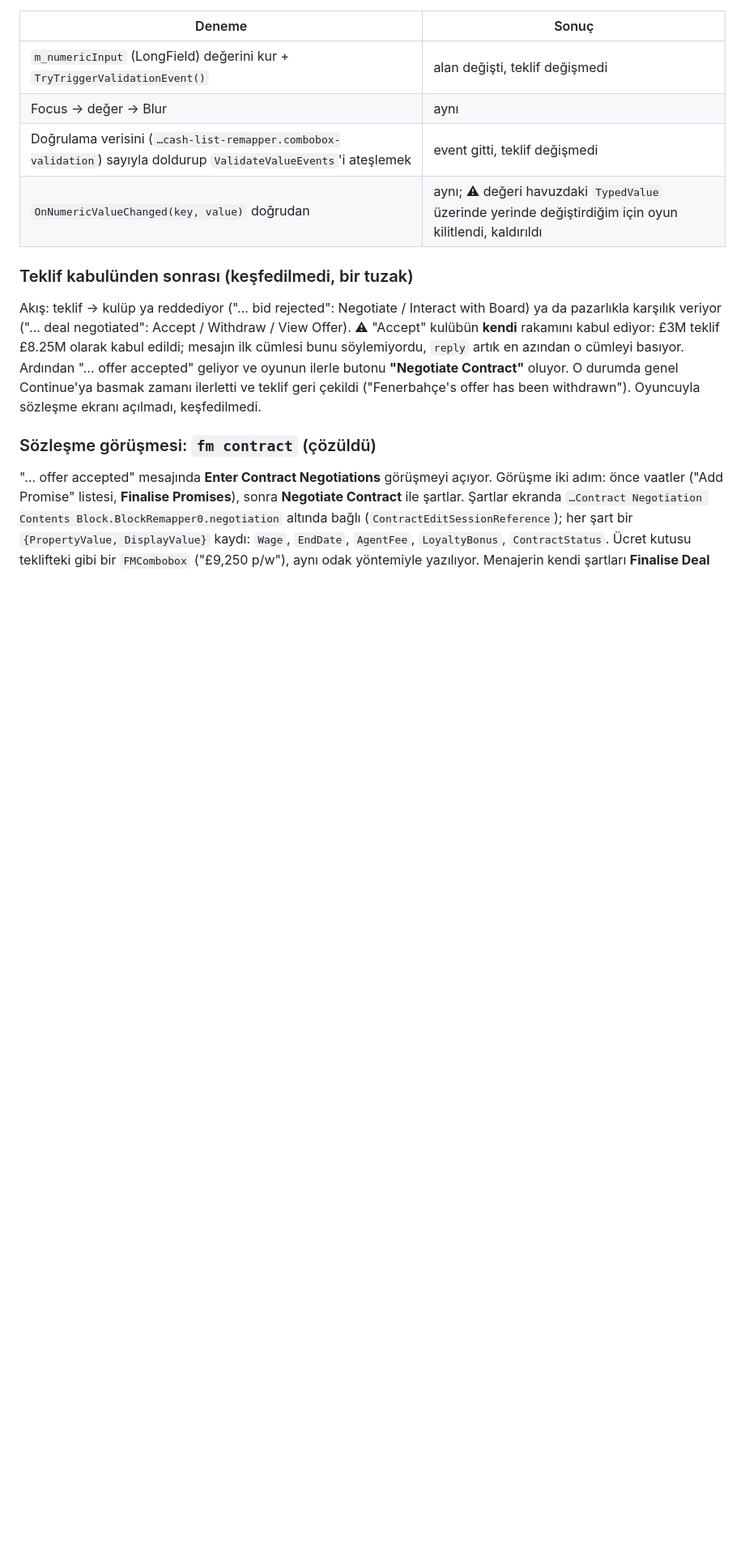
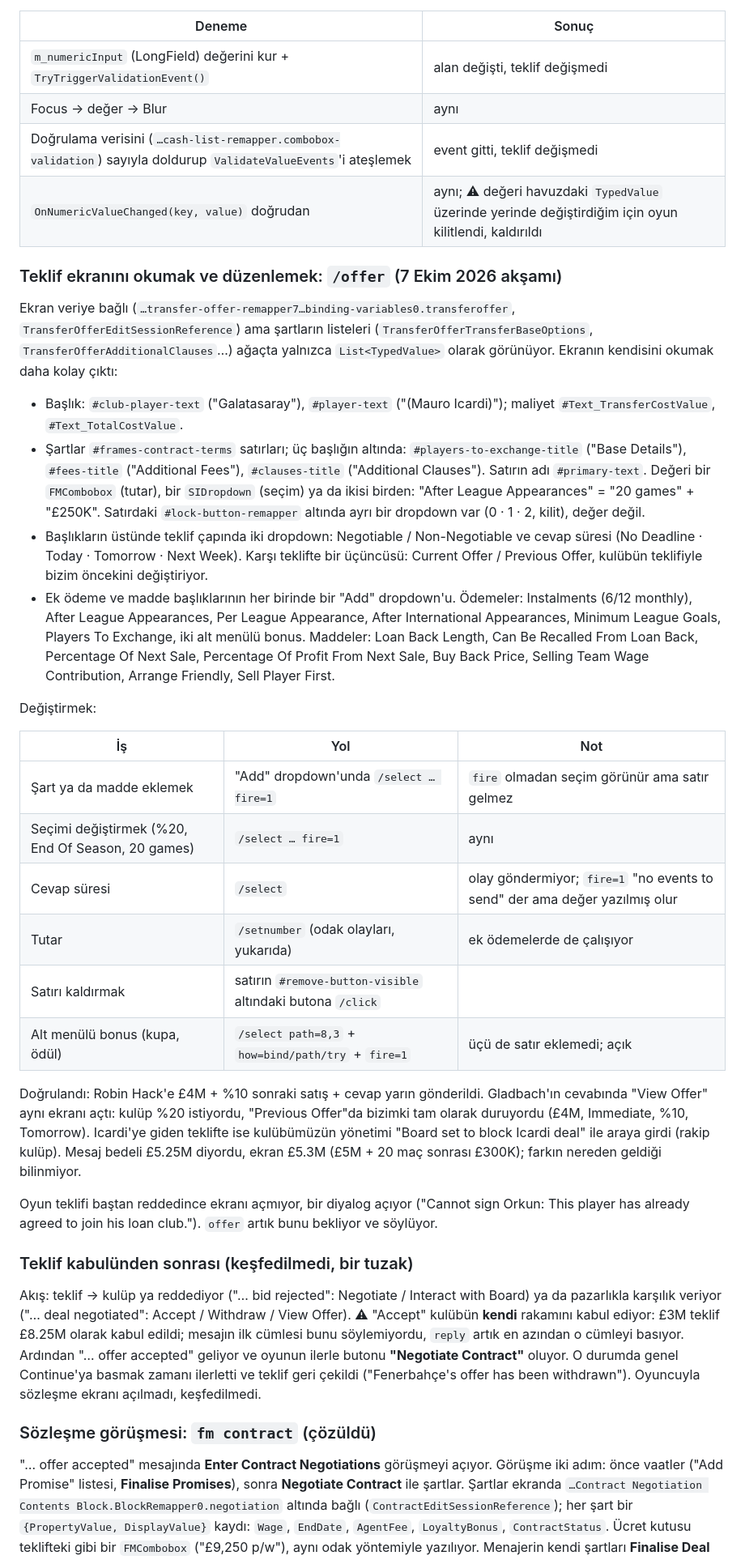
Before and after one commit to farukkavlak/fm-cli, a Markdown page: docs/FINDINGS.md, the part around the change. Shown at 81% size. GitHub-like rendering; blank space fills up the shorter version.

```diff
--- a/docs/FINDINGS.md
+++ b/docs/FINDINGS.md
@@ -2039,6 +2039,49 @@ tutarı bununla yürüyor: £40K'dan £1.5M'ye ~2 dk. Yazma denemeleri (`/setnum
 | Focus → değer → Blur | aynı |
 | Doğrulama verisini (`…cash-list-remapper.combobox-validation`) sayıyla doldurup `ValidateValueEvents`'i ateşlemek | event gitti, teklif değişmedi |
 | `OnNumericValueChanged(key, value)` doğrudan | aynı; ⚠ değeri havuzdaki `TypedValue` üzerinde yerinde değiştirdiğim için oyun kilitlendi, kaldırıldı |
+
+### Teklif ekranını okumak ve düzenlemek: `/offer` (7 Ekim 2026 akşamı)
+
+Ekran veriye bağlı (`…transfer-offer-remapper7…binding-variables0.transferoffer`,
+`TransferOfferEditSessionReference`) ama şartların listeleri (`TransferOfferTransferBaseOptions`,
+`TransferOfferAdditionalClauses`…) ağaçta yalnızca `List<TypedValue>` olarak görünüyor. Ekranın
+kendisini okumak daha kolay çıktı:
+
+- Başlık: `#club-player-text` ("Galatasaray"), `#player-text` ("(Mauro Icardi)"); maliyet
+  `#Text_TransferCostValue`, `#Text_TotalCostValue`.
+- Şartlar `#frames-contract-terms` satırları; üç başlığın altında: `#players-to-exchange-title`
+  ("Base Details"), `#fees-title` ("Additional Fees"), `#clauses-title` ("Additional Clauses").
+  Satırın adı `#primary-text`. Değeri bir `FMCombobox` (tutar), bir `SIDropdown` (seçim) ya da
+  ikisi birden: "After League Appearances" = "20 games" + "£250K". Satırdaki
+  `#lock-button-remapper` altında ayrı bir dropdown var (0 · 1 · 2, kilit), değer değil.
+- Başlıkların üstünde teklif çapında iki dropdown: Negotiable / Non-Negotiable ve cevap süresi
+  (No Deadline · Today · Tomorrow · Next Week). Karşı teklifte bir üçüncüsü: Current Offer /
+  Previous Offer, kulübün teklifiyle bizim öncekini değiştiriyor.
+- Ek ödeme ve madde başlıklarının her birinde bir "Add" dropdown'u. Ödemeler: Instalments (6/12
+  monthly), After League Appearances, Per League Appearance, After International Appearances,
+  Minimum League Goals, Players To Exchange, iki alt menülü bonus. Maddeler: Loan Back Length,
+  Can Be Recalled From Loan Back, Percentage Of Next Sale, Percentage Of Profit From Next Sale,
+  Buy Back Price, Selling Team Wage Contribution, Arrange Friendly, Sell Player First.
+
+Değiştirmek:
+
+| İş | Yol | Not |
+|---|---|---|
+| Şart ya da madde eklemek | "Add" dropdown'unda `/select … fire=1` | `fire` olmadan seçim görünür ama satır gelmez |
+| Seçimi değiştirmek (%20, End Of Season, 20 games) | `/select … fire=1` | aynı |
+| Cevap süresi | `/select` | olay göndermiyor; `fire=1` "no events to send" der ama değer yazılmış olur |
+| Tutar | `/setnumber` (odak olayları, yukarıda) | ek ödemelerde de çalışıyor |
+| Satırı kaldırmak | satırın `#remove-button-visible` altındaki butona `/click` | |
+| Alt menülü bonus (kupa, ödül) | `/select path=8,3` + `how=bind/path/try` + `fire=1` | üçü de satır eklemedi; açık |
+
+Doğrulandı: Robin Hack'e £4M + %10 sonraki satış + cevap yarın gönderildi. Gladbach'ın
+cevabında "View Offer" aynı ekranı açtı: kulüp %20 istiyordu, "Previous Offer"da bizimki tam
+olarak duruyordu (£4M, Immediate, %10, Tomorrow). Icardi'ye giden teklifte ise kulübümüzün
+yönetimi "Board set to block Icardi deal" ile araya girdi (rakip kulüp). Mesaj bedeli £5.25M
+diyordu, ekran £5.3M (£5M + 20 maç sonrası £300K); farkın nereden geldiği bilinmiyor.
+
+Oyun teklifi baştan reddedince ekranı açmıyor, bir diyalog açıyor ("Cannot sign Orkun: This
+player has already agreed to join his loan club."). `offer` artık bunu bekliyor ve söylüyor.
 
 ### Teklif kabulünden sonrası (keşfedilmedi, bir tuzak)
 
```
Also changed, not shown: PLAN.md (+8 -3 lines), docs/manual/KILAVUZ.md (+39 -5 lines), docs/manual/img/offer-edited.png (added), docs/manual/img/offer.png (added), 3 other files.
